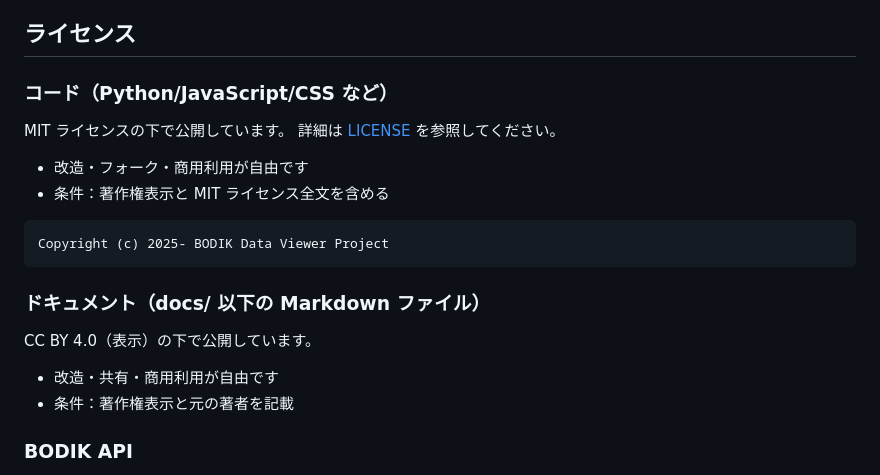
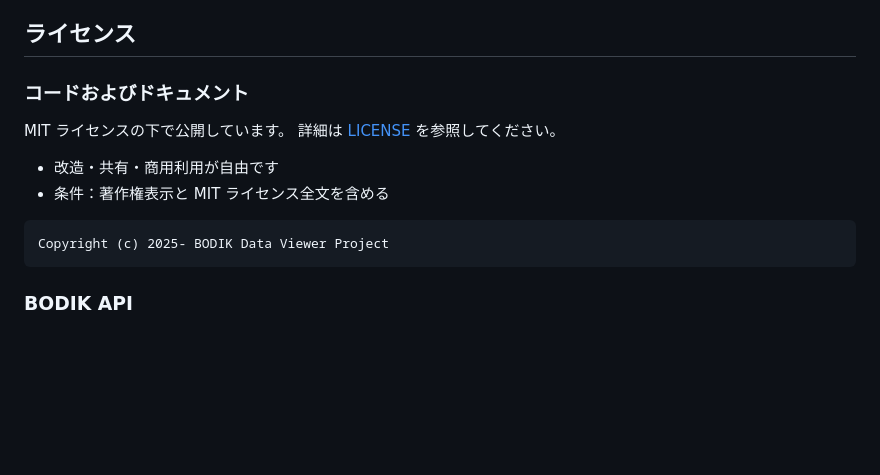
Before and after one commit to yasudajs/udc2025, a Markdown page: README.md, the part around the change. Drawn GitHub-style; blank space fills up the shorter version.

Commit message:
Docs: Update license section to apply MIT License to both code and documentation

````diff
--- a/README.md
+++ b/README.md
@@ -102,24 +102,17 @@ PR には次を含めてください。
 
 ## ライセンス
 
-### コード（Python/JavaScript/CSS など）
+### コードおよびドキュメント
 
 MIT ライセンスの下で公開しています。
 詳細は [LICENSE](LICENSE) を参照してください。
 
-- 改造・フォーク・商用利用が自由です
+- 改造・共有・商用利用が自由です
 - 条件：著作権表示と MIT ライセンス全文を含める
 
 ```
 Copyright (c) 2025- BODIK Data Viewer Project
 ```
-
-### ドキュメント（docs/ 以下の Markdown ファイル）
-
-CC BY 4.0（表示）の下で公開しています。
-
-- 改造・共有・商用利用が自由です
-- 条件：著作権表示と元の著者を記載
 
 ### BODIK API
 
````
